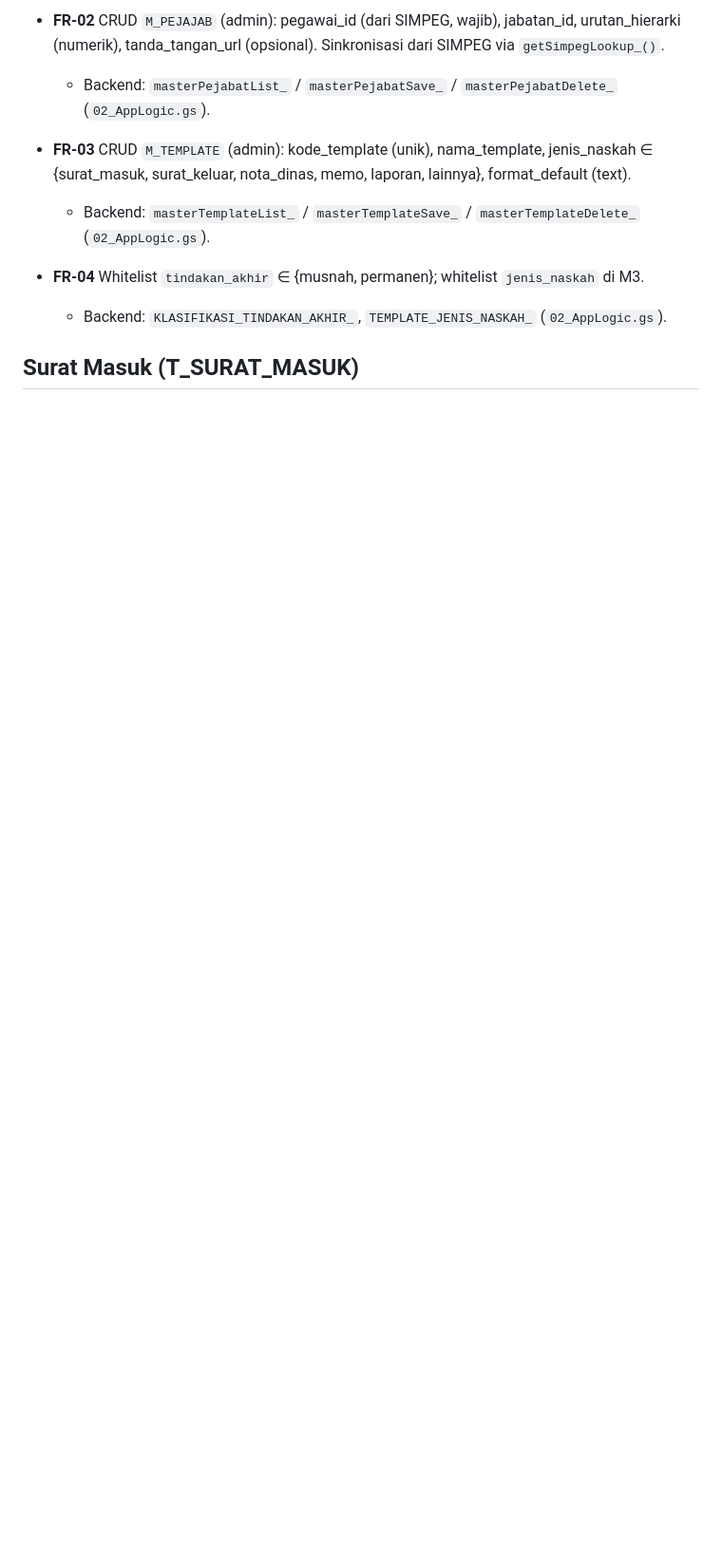
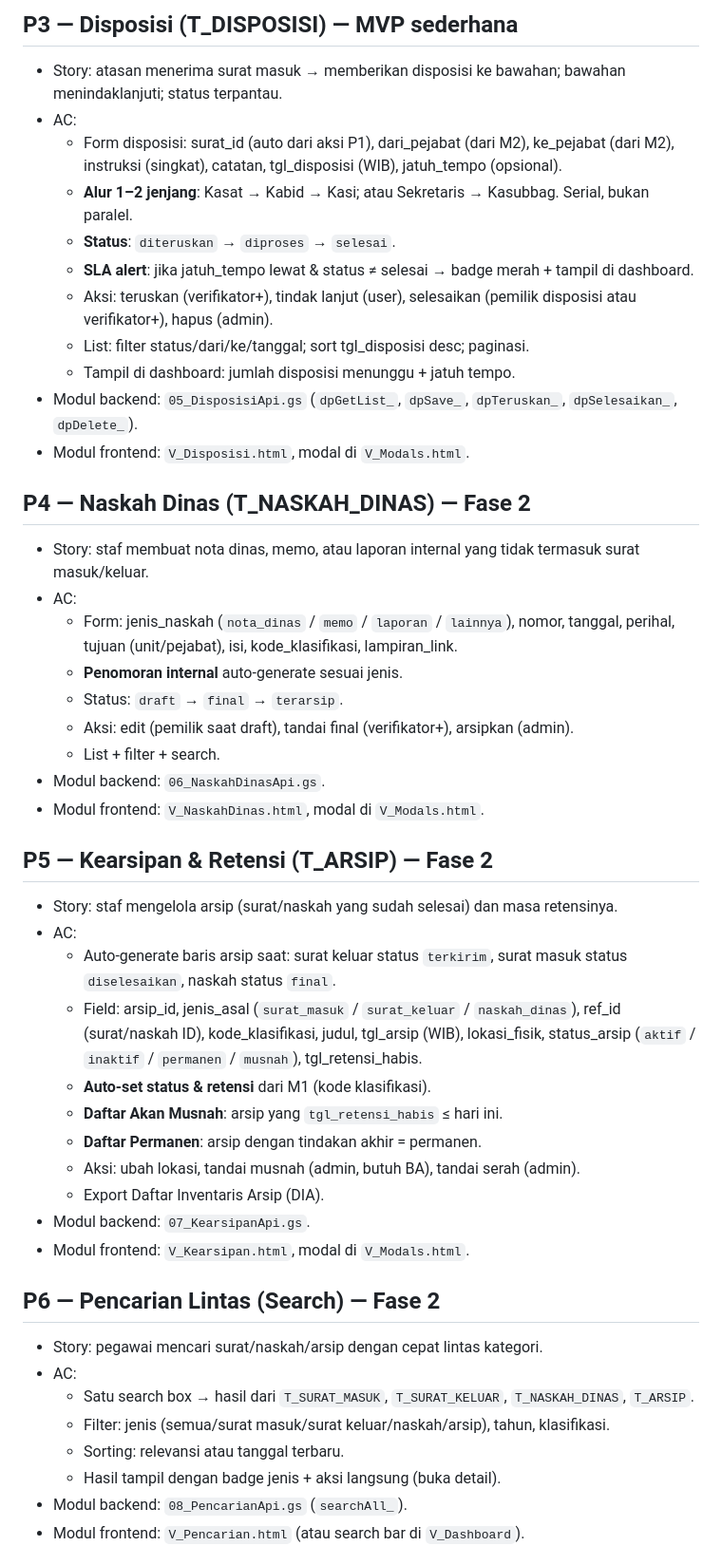
Before and after one commit to miftachurrochim82-sketch/si-arsip-2026, a Markdown page: docs/02_PRD.md, the part around one of its changes. Shown at 95% size. Rendered like a GitHub page; blank space fills up the shorter version.

```diff
--- a/docs/02_PRD.md
+++ b/docs/02_PRD.md
@@ -12,12 +42,48 @@
 
-- **FR-02** CRUD `M_PEJAJAB` (admin): pegawai_id (dari SIMPEG, wajib), jabatan_id, urutan_hierarki (numerik), tanda_tangan_url (opsional). Sinkronisasi dari SIMPEG via `getSimpegLookup_()`.
-  - Backend: `masterPejabatList_` / `masterPejabatSave_` / `masterPejabatDelete_` (`02_AppLogic.gs`).
+## P3 — Disposisi (T_DISPOSISI) — MVP sederhana
+- Story: atasan menerima surat masuk → memberikan disposisi ke bawahan; bawahan menindaklanjuti; status terpantau.
+- AC:
+  - Form disposisi: surat_id (auto dari aksi P1), dari_pejabat (dari M2), ke_pejabat (dari M2), instruksi (singkat), catatan, tgl_disposisi (WIB), jatuh_tempo (opsional).
+  - **Alur 1–2 jenjang**: Kasat → Kabid → Kasi; atau Sekretaris → Kasubbag. Serial, bukan paralel.
+  - **Status**: `diteruskan` → `diproses` → `selesai`.
+  - **SLA alert**: jika jatuh_tempo lewat & status ≠ selesai → badge merah + tampil di dashboard.
+  - Aksi: teruskan (verifikator+), tindak lanjut (user), selesaikan (pemilik disposisi atau verifikator+), hapus (admin).
+  - List: filter status/dari/ke/tanggal; sort tgl_disposisi desc; paginasi.
+  - Tampil di dashboard: jumlah disposisi menunggu + jatuh tempo.
+- Modul backend: `05_DisposisiApi.gs` (`dpGetList_`, `dpSave_`, `dpTeruskan_`, `dpSelesaikan_`, `dpDelete_`).
+- Modul frontend: `V_Disposisi.html`, modal di `V_Modals.html`.
 
-- **FR-03** CRUD `M_TEMPLATE` (admin): kode_template (unik), nama_template, jenis_naskah ∈ {surat_masuk, surat_keluar, nota_dinas, memo, laporan, lainnya}, format_default (text).
-  - Backend: `masterTemplateList_` / `masterTemplateSave_` / `masterTemplateDelete_` (`02_AppLogic.gs`).
+## P4 — Naskah Dinas (T_NASKAH_DINAS) — Fase 2
+- Story: staf membuat nota dinas, memo, atau laporan internal yang tidak termasuk surat masuk/keluar.
+- AC:
+  - Form: jenis_naskah (`nota_dinas` / `memo` / `laporan` / `lainnya`), nomor, tanggal, perihal, tujuan (unit/pejabat), isi, kode_klasifikasi, lampiran_link.
+  - **Penomoran internal** auto-generate sesuai jenis.
+  - Status: `draft` → `final` → `terarsip`.
+  - Aksi: edit (pemilik saat draft), tandai final (verifikator+), arsipkan (admin).
+  - List + filter + search.
+- Modul backend: `06_NaskahDinasApi.gs`.
+- Modul frontend: `V_NaskahDinas.html`, modal di `V_Modals.html`.
 
-- **FR-04** Whitelist `tindakan_akhir` ∈ {musnah, permanen}; whitelist `jenis_naskah` di M3.
-  - Backend: `KLASIFIKASI_TINDAKAN_AKHIR_`, `TEMPLATE_JENIS_NASKAH_` (`02_AppLogic.gs`).
+## P5 — Kearsipan & Retensi (T_ARSIP) — Fase 2
+- Story: staf mengelola arsip (surat/naskah yang sudah selesai) dan masa retensinya.
+- AC:
+  - Auto-generate baris arsip saat: surat keluar status `terkirim`, surat masuk status `diselesaikan`, naskah status `final`.
+  - Field: arsip_id, jenis_asal (`surat_masuk` / `surat_keluar` / `naskah_dinas`), ref_id (surat/naskah ID), kode_klasifikasi, judul, tgl_arsip (WIB), lokasi_fisik, status_arsip (`aktif` / `inaktif` / `permanen` / `musnah`), tgl_retensi_habis.
+  - **Auto-set status & retensi** dari M1 (kode klasifikasi).
+  - **Daftar Akan Musnah**: arsip yang `tgl_retensi_habis` ≤ hari ini.
+  - **Daftar Permanen**: arsip dengan tindakan akhir = permanen.
+  - Aksi: ubah lokasi, tandai musnah (admin, butuh BA), tandai serah (admin).
+  - Export Daftar Inventaris Arsip (DIA).
+- Modul backend: `07_KearsipanApi.gs`.
+- Modul frontend: `V_Kearsipan.html`, modal di `V_Modals.html`.
 
-## Surat Masuk (T_SURAT_MASUK)
+## P6 — Pencarian Lintas (Search) — Fase 2
+- Story: pegawai mencari surat/naskah/arsip dengan cepat lintas kategori.
+- AC:
+  - Satu search box → hasil dari `T_SURAT_MASUK`, `T_SURAT_KELUAR`, `T_NASKAH_DINAS`, `T_ARSIP`.
+  - Filter: jenis (semua/surat masuk/surat keluar/naskah/arsip), tahun, klasifikasi.
+  - Sorting: relevansi atau tanggal terbaru.
+  - Hasil tampil dengan badge jenis + aksi langsung (buka detail).
+- Modul backend: `08_PencarianApi.gs` (`searchAll_`).
+- Modul frontend: `V_Pencarian.html` (atau search bar di `V_Dashboard`).
 
```
Also changed, not shown: other parts of docs/02_PRD.md (+125 -240 lines).
